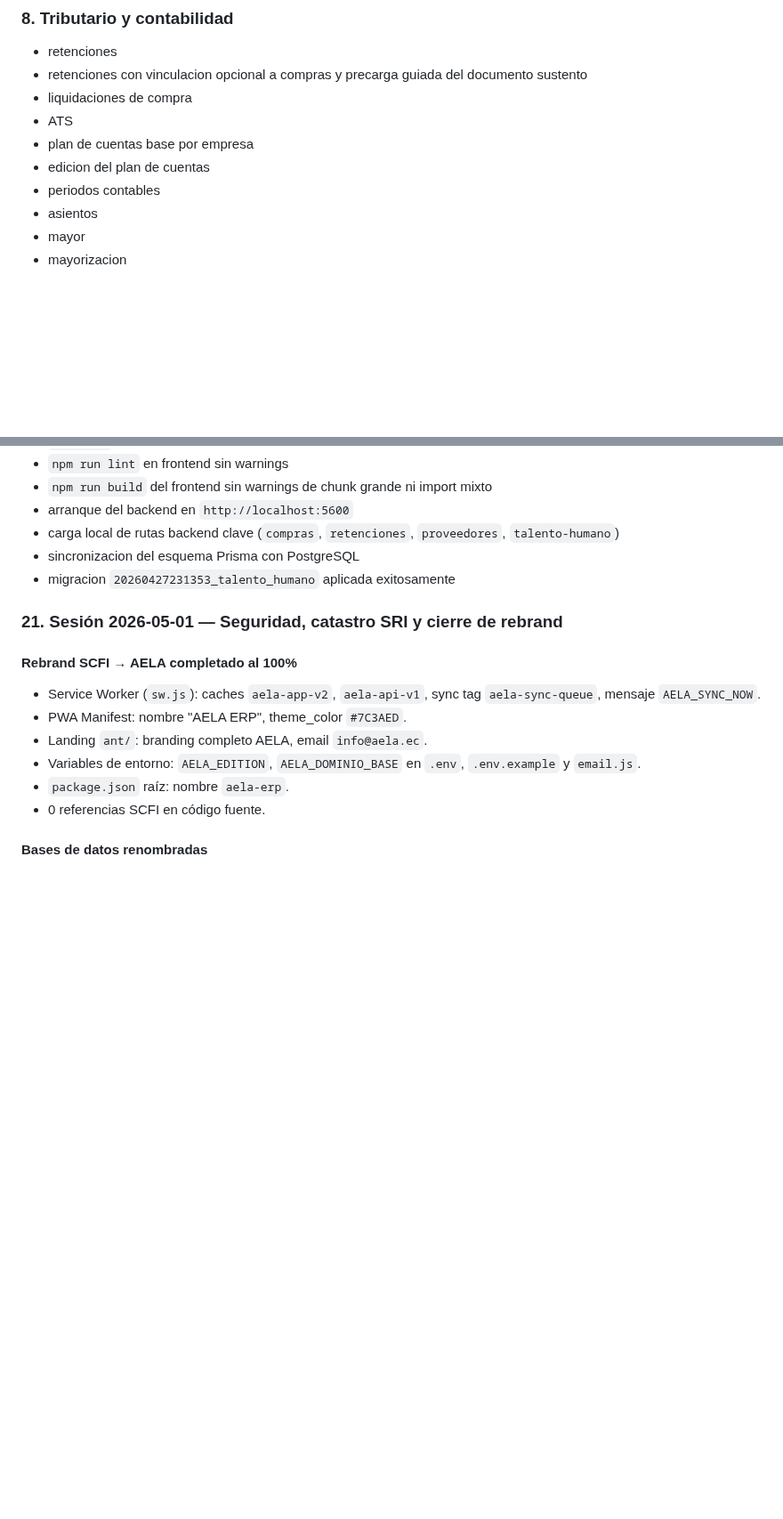
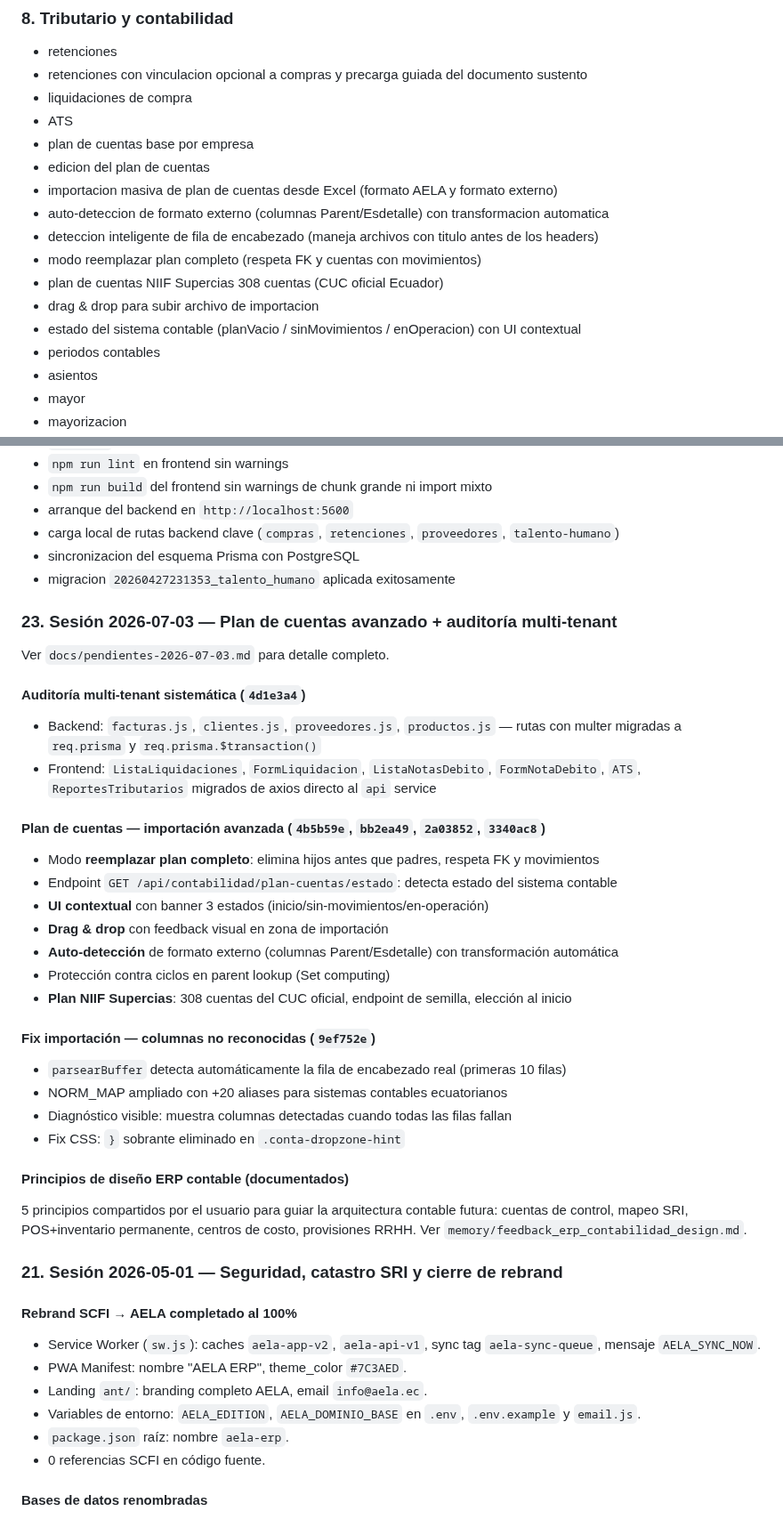
Before and after one commit to raocampo/AELAERP, a Markdown page: docs/estado-proyecto.md, 2 parts joined by grey strips. Shown at 89% size. Drawn GitHub-style; blank space fills up the shorter version.

```diff
--- a/docs/estado-proyecto.md
+++ b/docs/estado-proyecto.md
@@ -117,6 +117,13 @@ AELA ya cuenta con una base funcional operativa para:
 - ATS
 - plan de cuentas base por empresa
 - edicion del plan de cuentas
+- importacion masiva de plan de cuentas desde Excel (formato AELA y formato externo)
+- auto-deteccion de formato externo (columnas Parent/Esdetalle) con transformacion automatica
+- deteccion inteligente de fila de encabezado (maneja archivos con titulo antes de los headers)
+- modo reemplazar plan completo (respeta FK y cuentas con movimientos)
+- plan de cuentas NIIF Supercias 308 cuentas (CUC oficial Ecuador)
+- drag & drop para subir archivo de importacion
+- estado del sistema contable (planVacio / sinMovimientos / enOperacion) con UI contextual
 - periodos contables
 - asientos
 - mayor
@@ -332,6 +339,36 @@ Durante la implementacion se verifico:
 - sincronizacion del esquema Prisma con PostgreSQL
 - migracion `20260427231353_talento_humano` aplicada exitosamente
 
+### 23. Sesión 2026-07-03 — Plan de cuentas avanzado + auditoría multi-tenant
+
+Ver `docs/pendientes-2026-07-03.md` para detalle completo.
+
+#### Auditoría multi-tenant sistemática (`4d1e3a4`)
+- Backend: `facturas.js`, `clientes.js`, `proveedores.js`, `productos.js` — rutas con multer
+  migradas a `req.prisma` y `req.prisma.$transaction()`
+- Frontend: `ListaLiquidaciones`, `FormLiquidacion`, `ListaNotasDebito`, `FormNotaDebito`,
+  `ATS`, `ReportesTributarios` migrados de axios directo al `api` service
+
+#### Plan de cuentas — importación avanzada (`4b5b59e`, `bb2ea49`, `2a03852`, `3340ac8`)
+- Modo **reemplazar plan completo**: elimina hijos antes que padres, respeta FK y movimientos
+- Endpoint `GET /api/contabilidad/plan-cuentas/estado`: detecta estado del sistema contable
+- **UI contextual** con banner 3 estados (inicio/sin-movimientos/en-operación)
+- **Drag & drop** con feedback visual en zona de importación
+- **Auto-detección** de formato externo (columnas Parent/Esdetalle) con transformación automática
+- Protección contra ciclos en parent lookup (Set computing)
+- **Plan NIIF Supercias**: 308 cuentas del CUC oficial, endpoint de semilla, elección al inicio
+
+#### Fix importación — columnas no reconocidas (`9ef752e`)
+- `parsearBuffer` detecta automáticamente la fila de encabezado real (primeras 10 filas)
+- NORM_MAP ampliado con +20 aliases para sistemas contables ecuatorianos
+- Diagnóstico visible: muestra columnas detectadas cuando todas las filas fallan
+- Fix CSS: `}` sobrante eliminado en `.conta-dropzone-hint`
+
+#### Principios de diseño ERP contable (documentados)
+5 principios compartidos por el usuario para guiar la arquitectura contable futura:
+cuentas de control, mapeo SRI, POS+inventario permanente, centros de costo, provisiones RRHH.
+Ver `memory/feedback_erp_contabilidad_design.md`.
+
 ### 21. Sesión 2026-05-01 — Seguridad, catastro SRI y cierre de rebrand
 
 #### Rebrand SCFI → AELA completado al 100%
```
Also changed, not shown: other parts of docs/estado-proyecto.md (+13 -7 lines), docs/pendientes-2026-07-03.md (added, +235 -0 lines).
